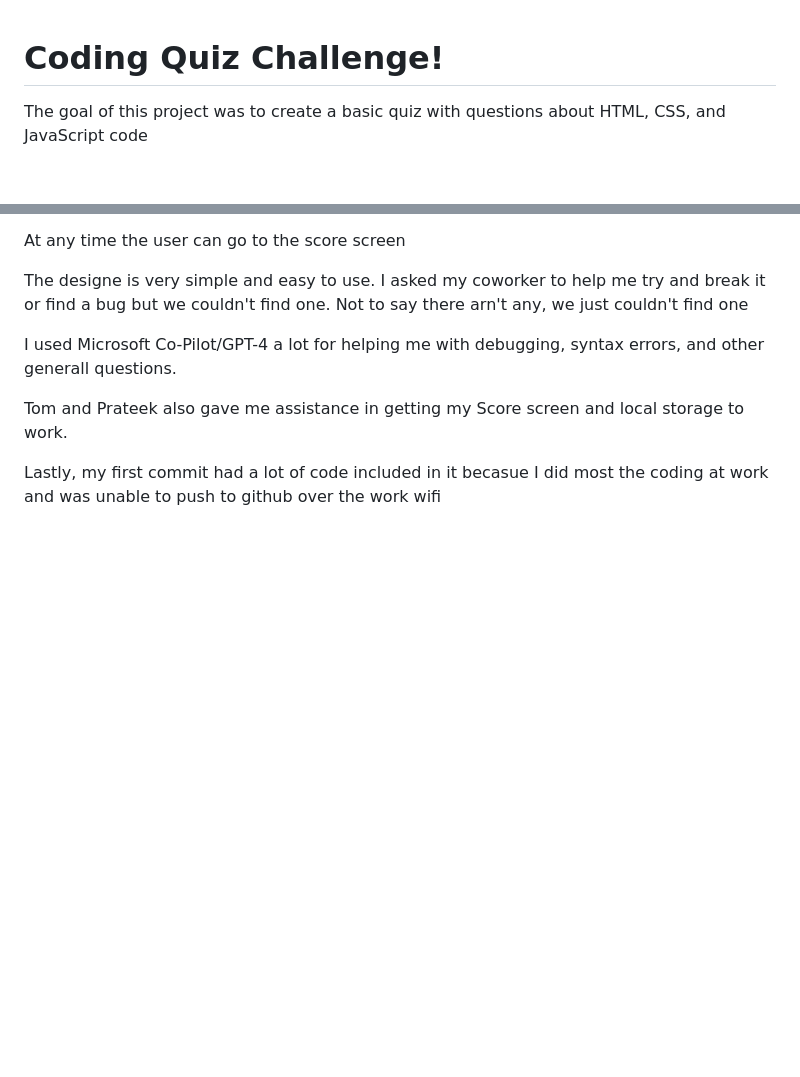
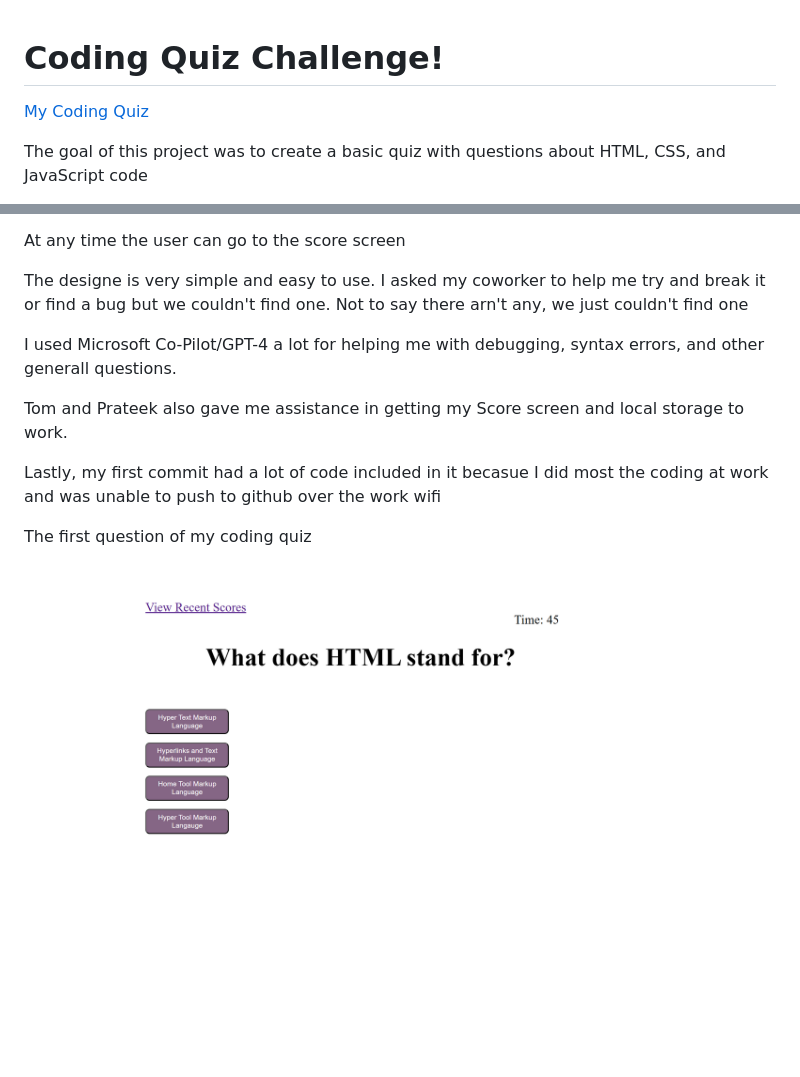
Before and after one commit to NuclearReid/Challenge-Code-Quiz, a Markdown page: README.md, 2 parts joined by grey strips. Rendered like a GitHub page; pictures changed too: assets/coding quiz screen shot.png (added); blank space fills up the shorter version.

Commit message:
tried to increase font size again and added to the readme

```diff
--- a/README.md
+++ b/README.md
@@ -1,6 +1,6 @@
 #  Coding Quiz Challenge!
 
-
+[My Coding Quiz](https://nuclearreid.github.io/Coding-Quiz/)
 
 The goal of this project was to create a basic quiz with questions about HTML, CSS, and JavaScript code
 
@@ -17,3 +17,6 @@ I used Microsoft Co-Pilot/GPT-4 a lot for helping me with debugging, syntax erro
 Tom and Prateek also gave me assistance in getting my Score screen and local storage to work.
 
 Lastly, my first commit had a lot of code included in it becasue I did most the coding at work and was unable to push to github over the work wifi
+
+The first question of my coding quiz
+![A screenshot of the quiz](./assets/coding%20quiz%20screen%20shot.png)
```
Also changed, not shown: 2 other files.
